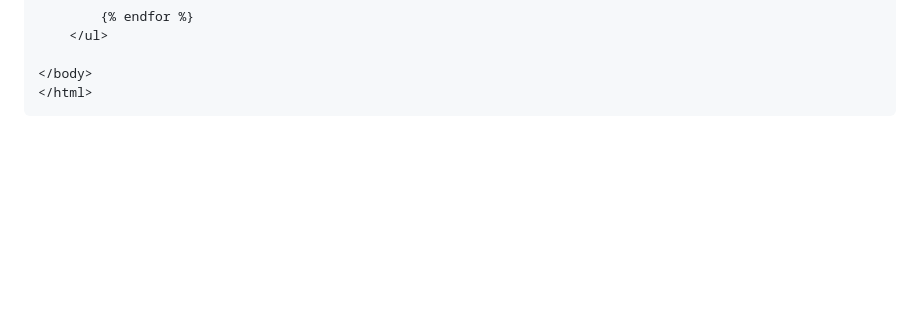
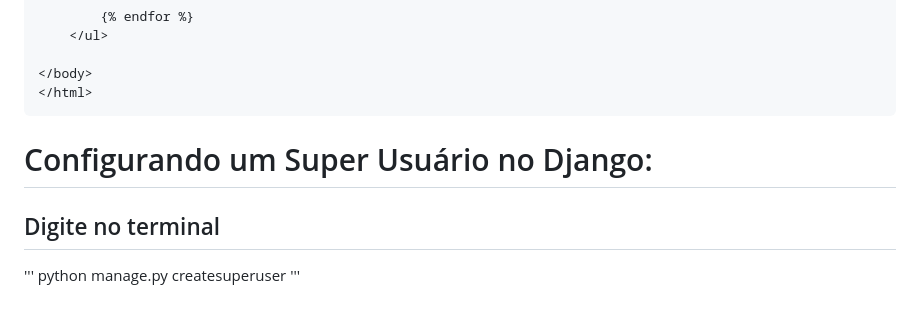
Before and after one commit to VitoriaMariadev/aula_web_2, a Markdown page: README.md, the part around the change. Drawn GitHub-style; blank space fills up the shorter version.

Commit message:
Criando super usuario

````diff
--- a/README.md
+++ b/README.md
@@ -283,3 +283,11 @@ No arquivo 'index.html':
 </body>
 </html>
 ```
+
+# Configurando um Super Usuário no Django:
+
+## Digite no terminal
+
+'''
+python manage.py createsuperuser
+'''
````
